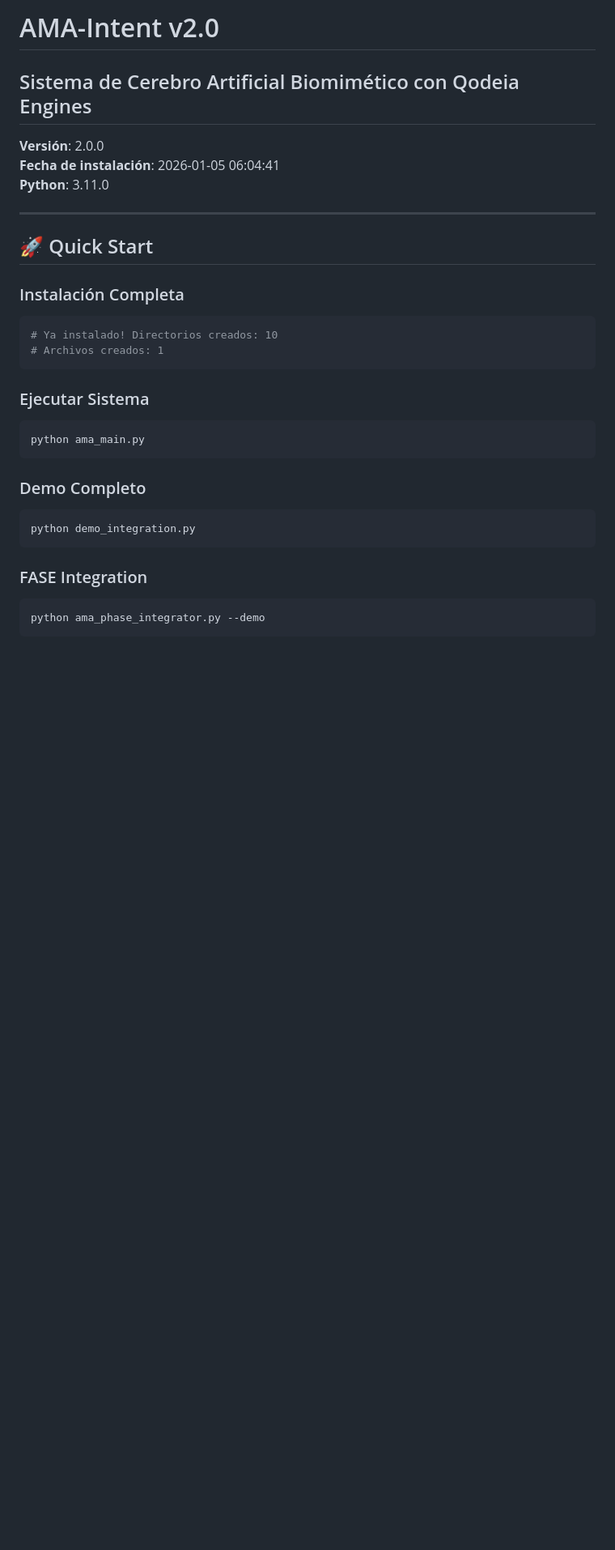
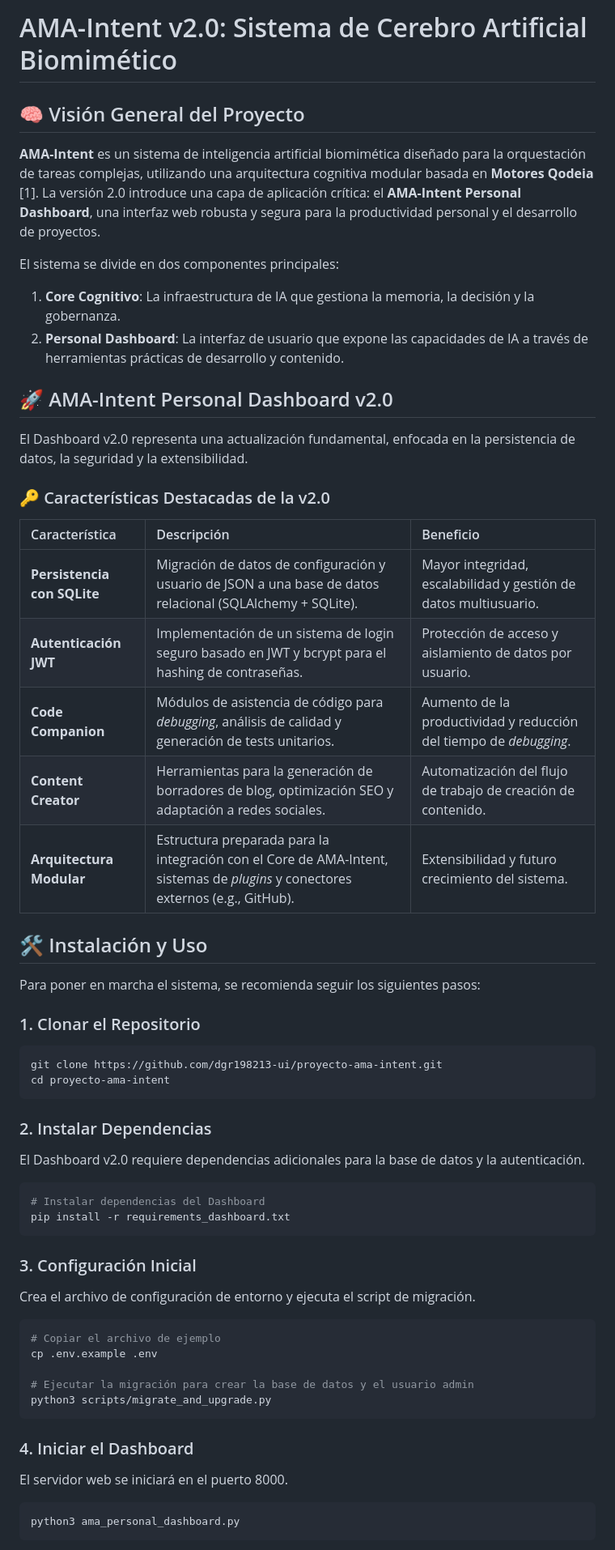
Before and after one commit to dgr198213-ui/proyecto-ama-intent, a Markdown page: README.md, the part around one of its changes. Shown at 81% size. Drawn GitHub-style; blank space fills up the shorter version.

````diff
--- a/README.md
+++ b/README.md
@@ -1,32 +1,64 @@
-# AMA-Intent v2.0
-## Sistema de Cerebro Artificial Biomimético con Qodeia Engines
+# AMA-Intent v2.0: Sistema de Cerebro Artificial Biomimético
 
-**Versión**: 2.0.0
-**Fecha de instalación**: 2026-01-05 06:04:41
-**Python**: 3.11.0
+## 🧠 Visión General del Proyecto
 
----
+**AMA-Intent** es un sistema de inteligencia artificial biomimética diseñado para la orquestación de tareas complejas, utilizando una arquitectura cognitiva modular basada en **Motores Qodeia** [1]. La versión 2.0 introduce una capa de aplicación crítica: el **AMA-Intent Personal Dashboard**, una interfaz web robusta y segura para la productividad personal y el desarrollo de proyectos.
 
-## 🚀 Quick Start
+El sistema se divide en dos componentes principales:
+1.  **Core Cognitivo**: La infraestructura de IA que gestiona la memoria, la decisión y la gobernanza.
+2.  **Personal Dashboard**: La interfaz de usuario que expone las capacidades de IA a través de herramientas prácticas de desarrollo y contenido.
 
-### Instalación Completa
+## 🚀 AMA-Intent Personal Dashboard v2.0
+
+El Dashboard v2.0 representa una actualización fundamental, enfocada en la persistencia de datos, la seguridad y la extensibilidad.
+
+### 🔑 Características Destacadas de la v2.0
+
+| Característica | Descripción | Beneficio |
+| :--- | :--- | :--- |
+| **Persistencia con SQLite** | Migración de datos de configuración y usuario de JSON a una base de datos relacional (SQLAlchemy + SQLite). | Mayor integridad, escalabilidad y gestión de datos multiusuario. |
+| **Autenticación JWT** | Implementación de un sistema de login seguro basado en JWT y bcrypt para el hashing de contraseñas. | Protección de acceso y aislamiento de datos por usuario. |
+| **Code Companion** | Módulos de asistencia de código para *debugging*, análisis de calidad y generación de tests unitarios. | Aumento de la productividad y reducción del tiempo de *debugging*. |
+| **Content Creator** | Herramientas para la generación de borradores de blog, optimización SEO y adaptación a redes sociales. | Automatización del flujo de trabajo de creación de contenido. |
+| **Arquitectura Modular** | Estructura preparada para la integración con el Core de AMA-Intent, sistemas de *plugins* y conectores externos (e.g., GitHub). | Extensibilidad y futuro crecimiento del sistema. |
+
+## 🛠️ Instalación y Uso
+
+Para poner en marcha el sistema, se recomienda seguir los siguientes pasos:
+
+### 1. Clonar el Repositorio
+
 ```bash
-# Ya instalado! Directorios creados: 10
-# Archivos creados: 1
+git clone https://github.com/dgr198213-ui/proyecto-ama-intent.git
+cd proyecto-ama-intent
 ```
 
-### Ejecutar Sistema
+### 2. Instalar Dependencias
+
+El Dashboard v2.0 requiere dependencias adicionales para la base de datos y la autenticación.
+
 ```bash
-python ama_main.py
+# Instalar dependencias del Dashboard
+pip install -r requirements_dashboard.txt
 ```
 
-### Demo Completo
+### 3. Configuración Inicial
+
+Crea el archivo de configuración de entorno y ejecuta el script de migración.
+
 ```bash
-python demo_integration.py
+# Copiar el archivo de ejemplo
+cp .env.example .env
+
+# Ejecutar la migración para crear la base de datos y el usuario admin
+python3 scripts/migrate_and_upgrade.py
 ```
 
-### FASE Integration
+### 4. Iniciar el Dashboard
+
+El servidor web se iniciará en el puerto 8000.
+
 ```bash
-python ama_phase_integrator.py --demo
+python3 ama_personal_dashboard.py
 ```
 
````
Also changed, not shown: other parts of README.md (+34 -181 lines).
